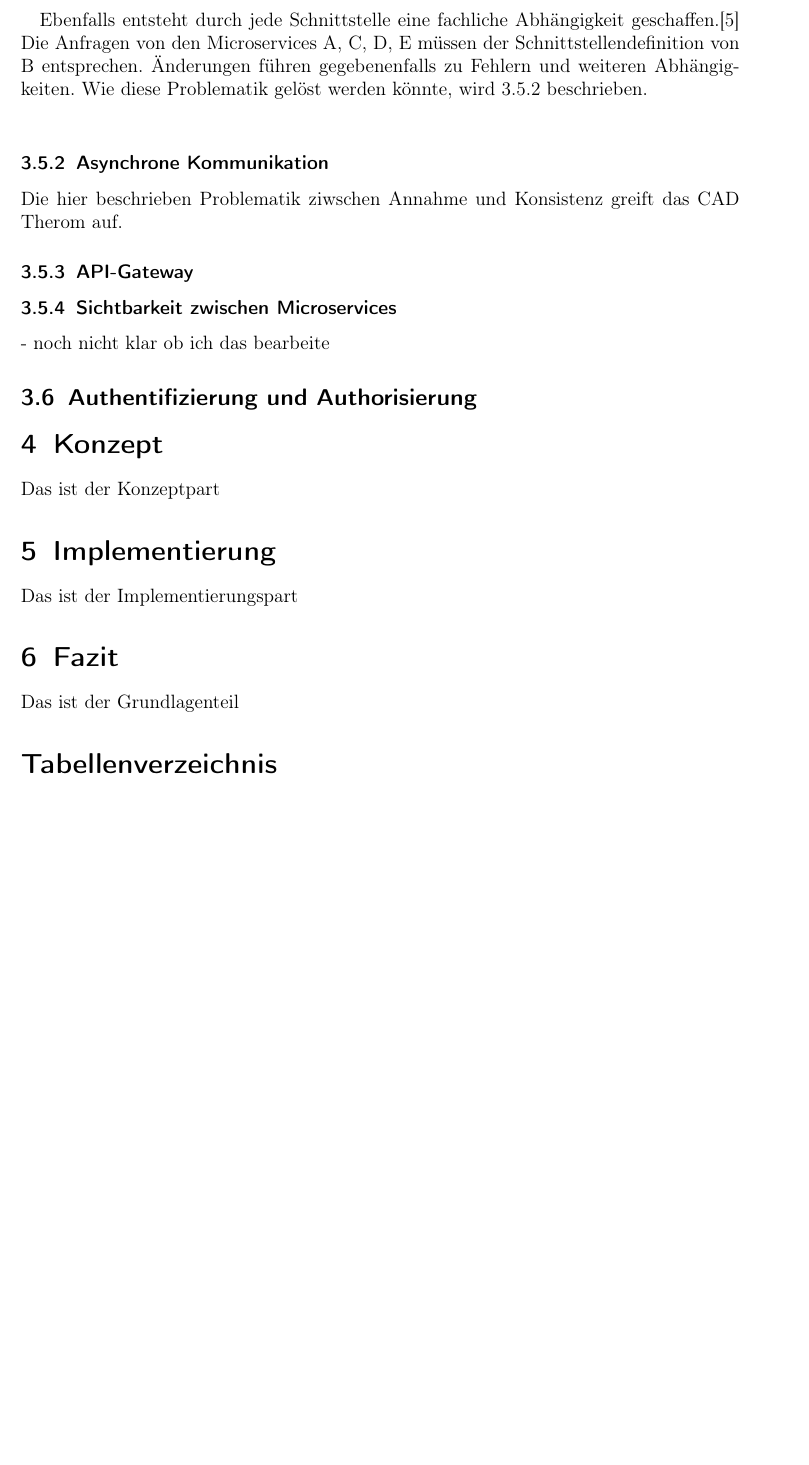
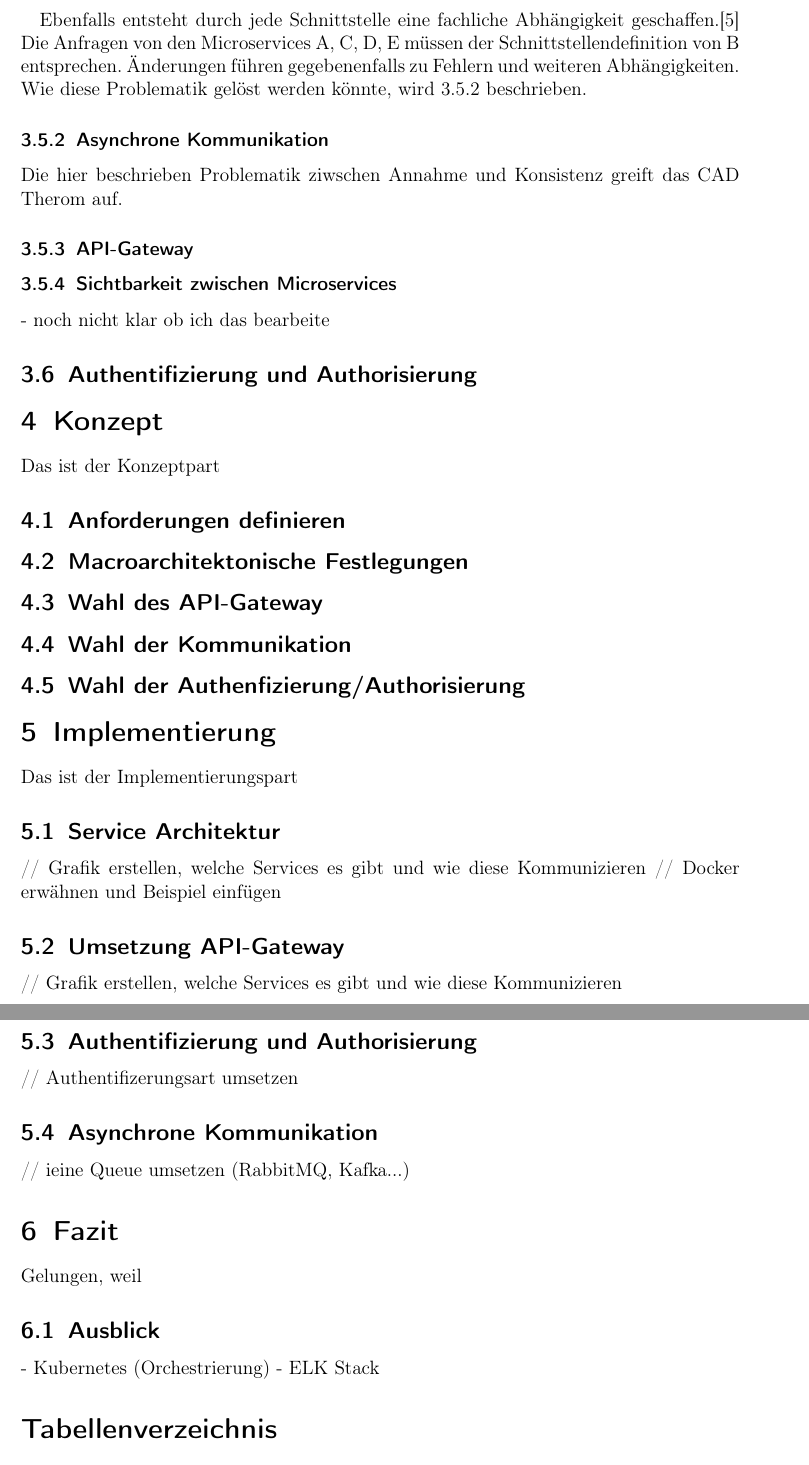
Before and after one commit to kuzdu/collegeDataScience, a LaTeX document (Microservice Arbeit/microservices.tex, which reads Microservice Arbeit/fazit.tex, Microservice Arbeit/grundlagen.tex, Microservice Arbeit/implementierung.tex): part of page 14 of 15 before the commit and two parts of pages 14 and 15 of 16 after it, the two joined at a grey line, cut so that both start at the same text, the shorter picture padded with empty space. Compiled offline with pdfLaTeX.

Commit message:
improve content table

```diff
--- a/Microservice Arbeit/fazit.tex
+++ b/Microservice Arbeit/fazit.tex
@@ -1,2 +1,6 @@
 \section{Fazit}
-Das ist der Grundlagenteil
+Gelungen, weil
+
+\subsection{Ausblick}
+- Kubernetes (Orchestrierung)
+- ELK Stack
--- a/Microservice Arbeit/grundlagen.tex
+++ b/Microservice Arbeit/grundlagen.tex
@@ -213,7 +213,7 @@ Betrachtet man das Beispiel andersherum und nimmt an, dass jeder Service seine D
 
 Auch nicht zu vernachlässigen, ist die Geschwindigkeit mit der die Abfragen abgearbeitet werden können. Möglicherweise muss B in einem anderen Szenario noch mit C kommunizieren. Die Anfrage würde sich über drei Services erstrecken, was zusätzliche Latenzzeiten mit sich bringt.\cite{wolff2018mic_praxis} \\
 
-Ebenfalls entsteht durch jede Schnittstelle eine fachliche Abhängigkeit geschaffen.\cite{bruce2019mic_in_action} Die Anfragen von den Microservices A, C, D, E müssen der Schnittstellendefinition von B entsprechen. Änderungen führen gegebenenfalls zu Fehlern und weiteren Abhängigkeiten. Wie diese Problematik gelöst werden könnte, wird \ref{sec:asynchrone_kommunikation} beschrieben. \\
+Ebenfalls entsteht durch jede Schnittstelle eine fachliche Abhängigkeit geschaffen.\cite{bruce2019mic_in_action} Die Anfragen von den Microservices A, C, D, E müssen der Schnittstellendefinition von B entsprechen. Änderungen führen gegebenenfalls zu Fehlern und weiteren Abhängigkeiten. Wie diese Problematik gelöst werden könnte, wird \ref{sec:asynchrone_kommunikation} beschrieben.
 
 \subsubsection{Asynchrone Kommunikation}\label{sec:asynchrone_kommunikation}
 
--- a/Microservice Arbeit/implementierung.tex
+++ b/Microservice Arbeit/implementierung.tex
@@ -1,2 +1,16 @@
 \section{Implementierung}
 Das ist der Implementierungspart
+
+
+\subsection{Service Architektur}
+// Grafik erstellen, welche Services es gibt und wie diese Kommunizieren
+// Docker erwähnen und Beispiel einfügen
+
+\subsection{Umsetzung API-Gateway}
+// Grafik erstellen, welche Services es gibt und wie diese Kommunizieren
+
+\subsection{Authentifizierung und Authorisierung}
+// Authentifizerungsart umsetzen
+
+\subsection{Asynchrone  Kommunikation}
+// ieine Queue umsetzen (RabbitMQ, Kafka...)
--- a/Microservice Arbeit/konzept.tex
+++ b/Microservice Arbeit/konzept.tex
@@ -1,2 +1,12 @@
 \section{Konzept}
 Das ist der Konzeptpart
+
+\subsection{Anforderungen definieren}
+
+\subsection{Macroarchitektonische Festlegungen}
+
+\subsection{Wahl des API-Gateway}
+
+\subsection{Wahl der Kommunikation}
+
+\subsection{Wahl der Authenfizierung/Authorisierung}
```
Also changed, not shown: Microservice Arbeit/microservices.pdf, 5 other files.
